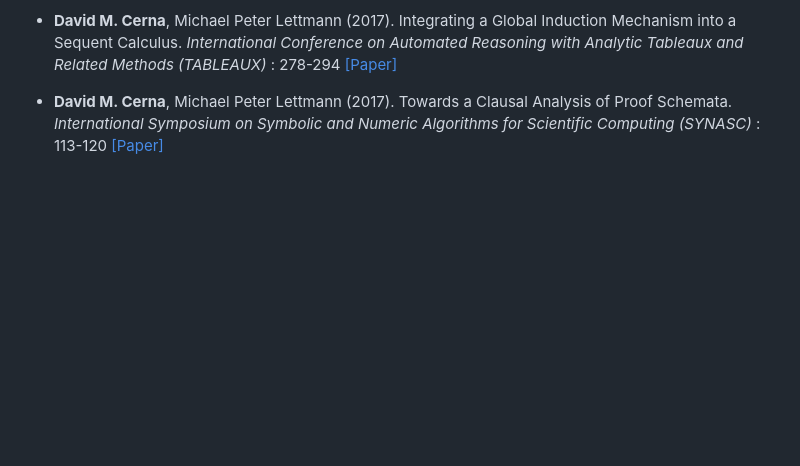
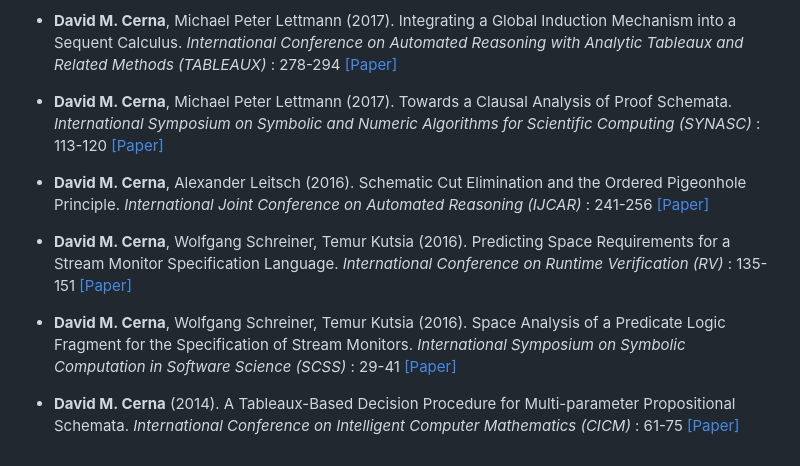
Before and after one commit to Ermine516/ermine516.github.io, a Markdown page: contents/publications.md, the part around the change. GitHub-like rendering; blank space fills up the shorter version.

```diff
--- a/contents/publications.md
+++ b/contents/publications.md
@@ -77,3 +77,19 @@
 - <strong>David M. Cerna</strong>, Michael Peter Lettmann (2017). Towards a Clausal Analysis of Proof Schemata.
  <em> International Symposium on Symbolic and Numeric Algorithms for Scientific Computing  (SYNASC) </em>: 113-120
  [[Paper]](https://doi.org/10.1109/SYNASC.2017.00029)
+
+- <strong>David M. Cerna</strong>, Alexander Leitsch (2016). Schematic Cut Elimination and the Ordered Pigeonhole Principle.
+ <em> International Joint Conference on Automated Reasoning  (IJCAR) </em>: 241-256
+ [[Paper]](https://doi.org/10.1007/978-3-319-40229-1_17)
+
+- <strong>David M. Cerna</strong>, Wolfgang Schreiner, Temur Kutsia (2016). Predicting Space Requirements for a Stream Monitor Specification Language.
+ <em> International Conference on Runtime Verification (RV) </em>: 135-151
+ [[Paper]](https://doi.org/10.1007/978-3-319-46982-9_9)
+
+- <strong>David M. Cerna</strong>, Wolfgang Schreiner, Temur Kutsia (2016). Space Analysis of a Predicate Logic Fragment for the Specification of Stream Monitors.
+ <em> International Symposium on Symbolic Computation in Software Science (SCSS) </em>: 29-41
+ [[Paper]](https://doi.org/10.29007/jnj2)
+
+- <strong>David M. Cerna</strong> (2014). A Tableaux-Based Decision Procedure for Multi-parameter Propositional Schemata.
+ <em> International Conference on Intelligent Computer Mathematics (CICM) </em>: 61-75
+ [[Paper]](https://doi.org/10.1007/978-3-319-08434-3_6)
```
